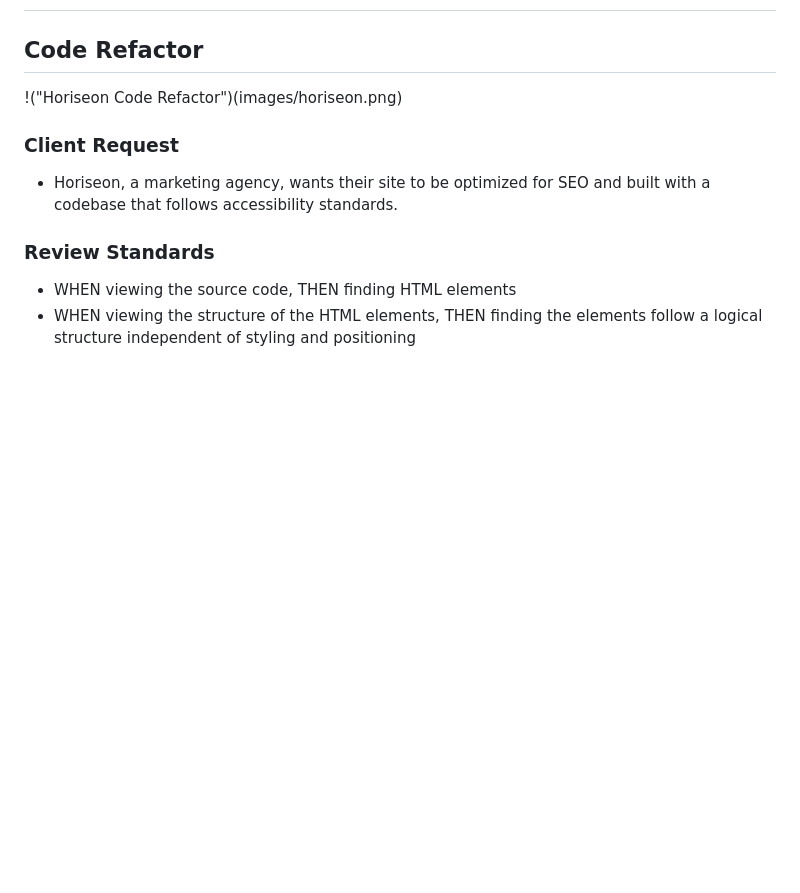
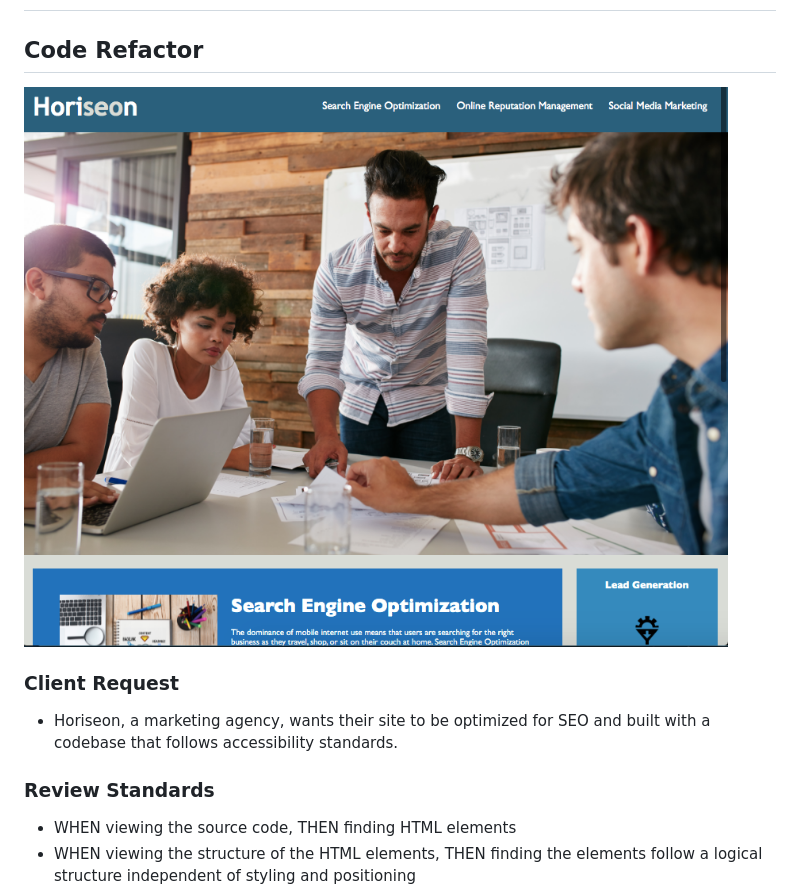
Before and after one commit to seanmatx/01-code-refactor, a Markdown page: README.md, the part around the change printed below. GitHub-like rendering; pictures changed too: images/horiseon.png (added); blank space fills up the shorter version.

```diff
--- a/README.md
+++ b/README.md
@@ -1,7 +1,7 @@
 # 01 HTML, CSS, and Git
 
 ## Code Refactor
-!("Horiseon Code Refactor")(images/horiseon.png)
+![Horiseon Code Refactor](images/horiseon.png)
 
 ### Client Request
 - Horiseon, a marketing agency, wants their site to be optimized for SEO and built with a codebase that follows accessibility standards.
```
Also changed, not shown: other parts of README.md (+1 -1 lines), 1 other file.
